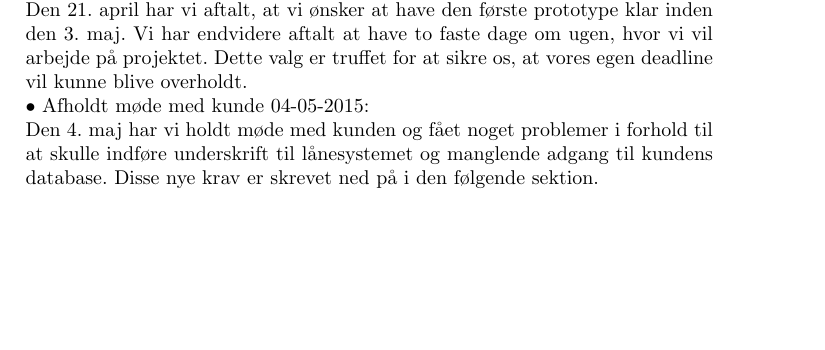
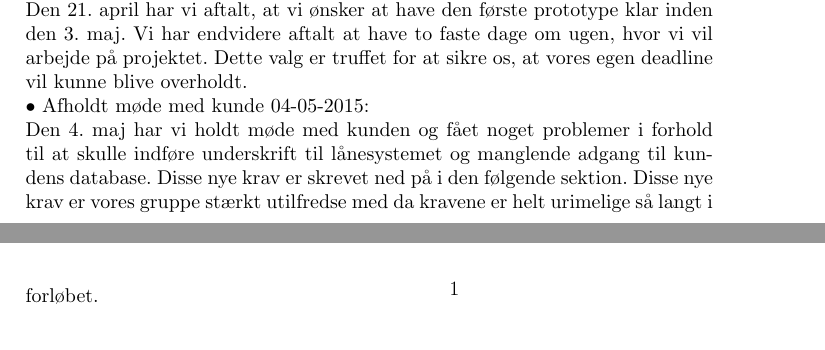
Before and after one commit to CasperAHI/PKSU, a LaTeX document (Skabelon.tex): part of page 14 of 18 before the commit and two parts of pages 14 and 15 of 18 after it, the two joined at a grey line, cut so that both start at the same text, the shorter picture padded with empty space. Compiled offline with pdfLaTeX.

Commit message:
Update Skabelon.tex

```diff
--- a/Skabelon.tex
+++ b/Skabelon.tex
@@ -191,7 +191,7 @@ Den 25. marts modtog vi mail fra kunden om hvad de ønskede sig af programmet. K
 $\bullet$ Afholdt gruppemøde 21-04-2015:\\
 Den 21. april har vi aftalt, at vi ønsker at have den første prototype klar inden den 3. maj. Vi har endvidere aftalt at have to faste dage om ugen, hvor vi vil arbejde på projektet. Dette valg er truffet for at sikre os, at vores egen deadline vil kunne blive overholdt.\\
 $\bullet$ Afholdt møde med kunde 04-05-2015:\\
-Den 4. maj har vi holdt møde med kunden og fået noget problemer i forhold til at skulle indføre underskrift til lånesystemet og manglende adgang til kundens database. Disse nye krav er skrevet ned på i den følgende sektion.\\
+Den 4. maj har vi holdt møde med kunden og fået noget problemer i forhold til at skulle indføre underskrift til lånesystemet og manglende adgang til kundens database. Disse nye krav er skrevet ned på i den følgende sektion. Disse nye krav er vores gruppe stærkt utilfredse med da kravene er helt urimelige så langt i forløbet.
 \pagebreak
 \includegraphics[scale=1]{Referat.png}
 \section{Reviews}
```
